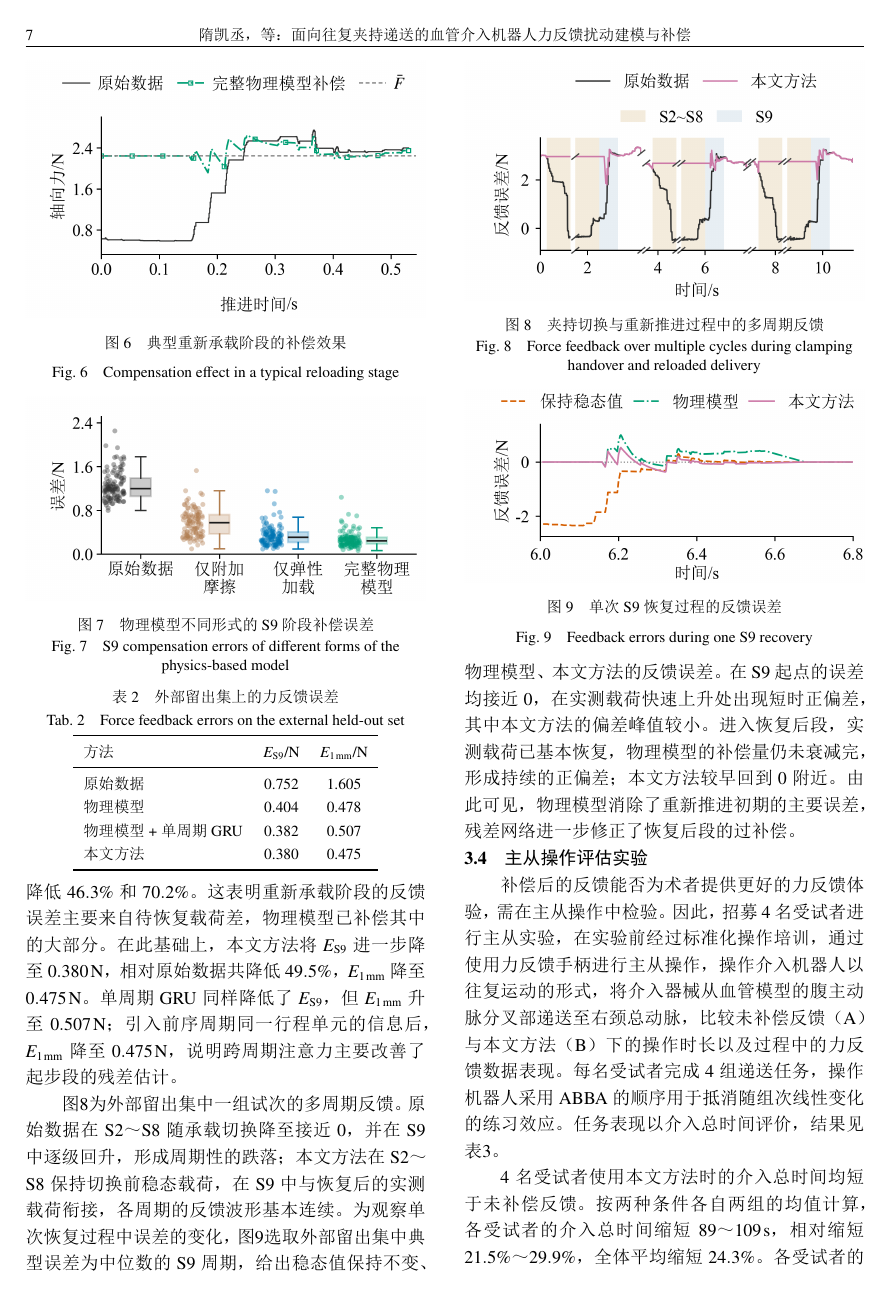
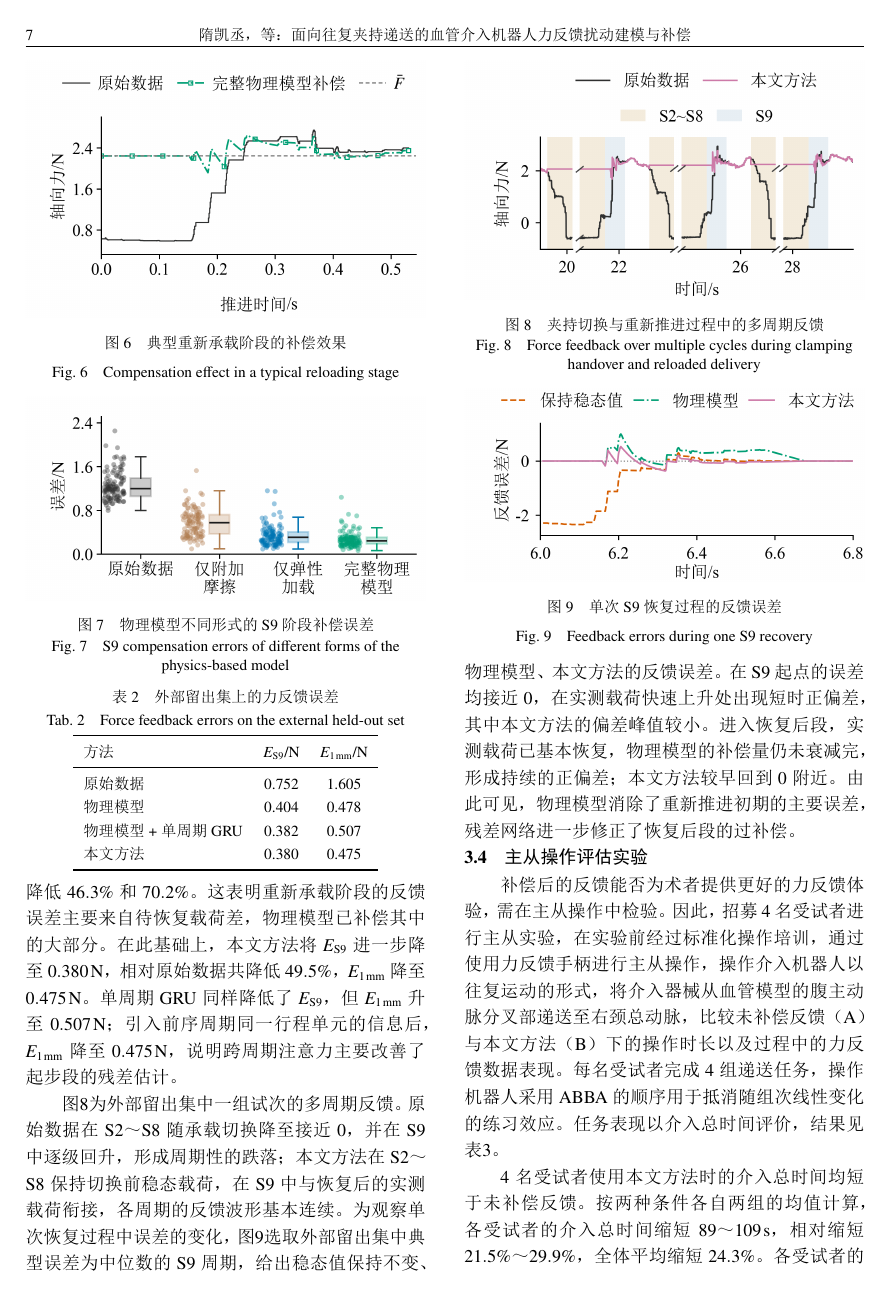
Before and after one commit to exmah516/vessel-intervention-force-paper, a LaTeX document (JQR_LaTeX_revised.tex): page 7 of 9. The pictures show the PDF file JQR_LaTeX_revised.pdf that the author committed with the source.

```diff
--- a/JQR_LaTeX_revised.tex
+++ b/JQR_LaTeX_revised.tex
@@ -409,7 +409,7 @@
 
 \begin{figure}[!tb]
 \centering
-\includegraphics[width=\linewidth]{图8多周期反馈补偿效果.png}
+\includegraphics[width=\linewidth]{图8.png}
 \bicaption{\revised{夹持切换与重新推进过程中的多周期反馈}}{\revised{Force feedback over multiple cycles during clamping handover and reloaded delivery}}
 \label{fig8}
 \end{figure}
```
Also changed, not shown: JQR_LaTeX_revised.pdf, download.png (added), 图8.png (added), 2 other files.
